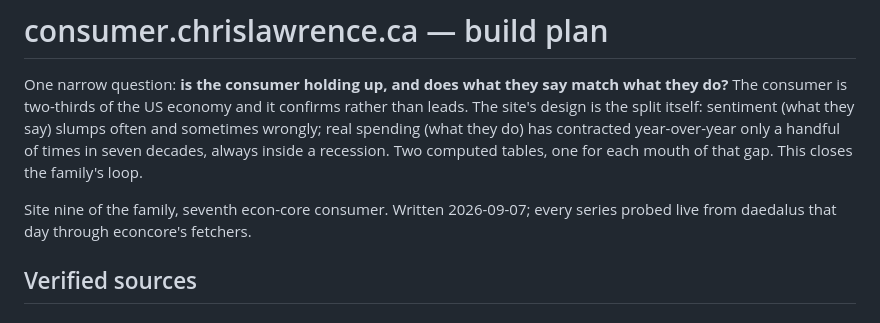
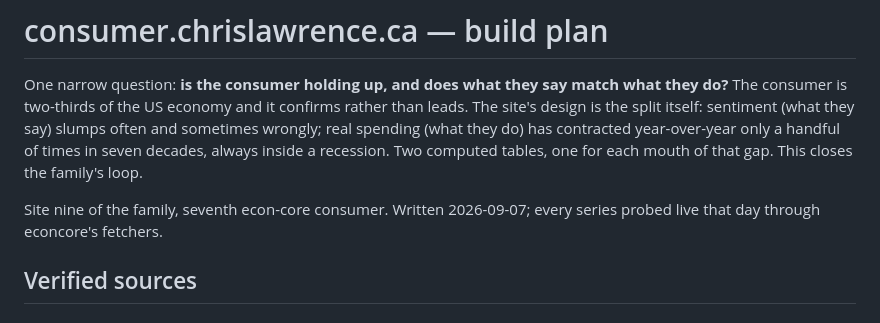
Before and after one commit to Lawrence908/consumer, a Markdown page: BUILD-PLAN.md, the part around the change. Rendered like a GitHub page.

Commit message:
consumer: the build notes drop the host name and the disk paths
These are public now. The provenance claim that mattered was that the series
were probed live on a stated date, not which machine did it, and the vendor
examples work better relative to the collection than against an absolute path
that exists on exactly one disk.
Generated with [Claude Code](https://claude.ai/code)
via [Happy](https://happy.engineering)

Co-Authored-By: Claude <noreply@anthropic.com>
Co-Authored-By: Happy <yesreply@happy.engineering>

```diff
--- a/BUILD-PLAN.md
+++ b/BUILD-PLAN.md
@@ -8,7 +8,7 @@ a handful of times in seven decades, always inside a recession. Two computed tab
 one for each mouth of that gap. This closes the family's loop.
 
 Site nine of the family, seventh econ-core consumer. Written 2026-09-07; every series
-probed live from daedalus that day through econcore's fetchers.
+probed live that day through econcore's fetchers.
 
 ## Verified sources
 
```
